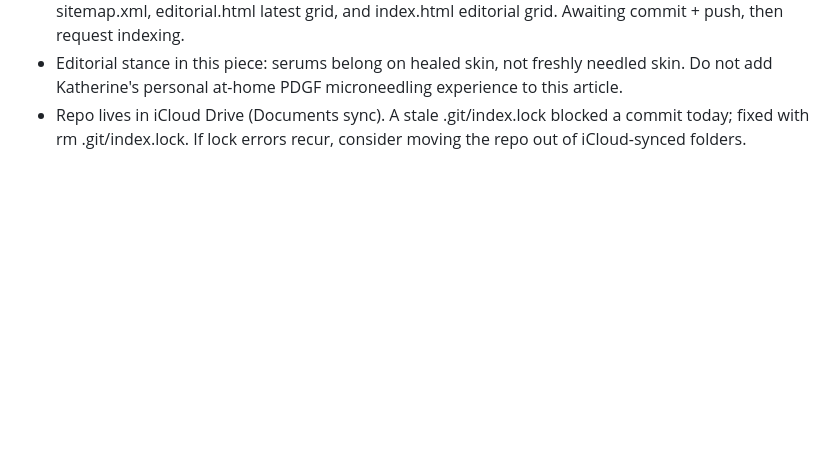
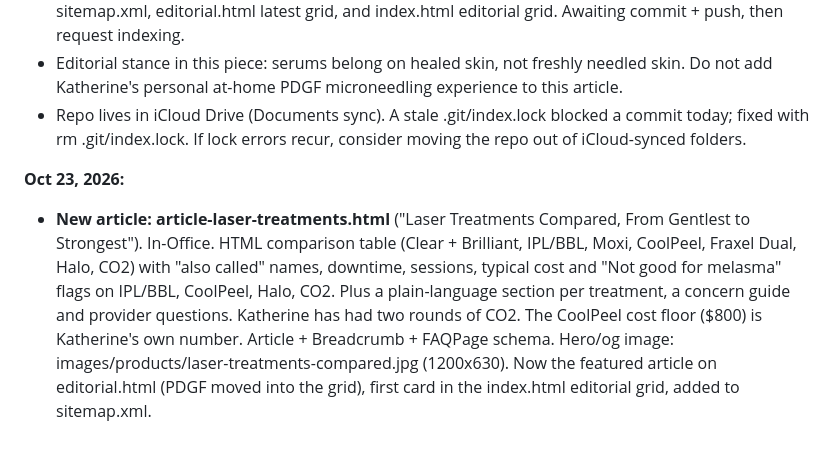
Before and after one commit to kggmoran-wellrested/Well-Rested-Skincare, a Markdown page: CLAUDE.md, the part around the change. Drawn GitHub-style; blank space fills up the shorter version.

Commit message:
Session log: laser article
Co-Authored-By: Claude Opus 5.5 <noreply@anthropic.com>
Claude-Session: https://claude.ai/code/session_01S1SCJ4YvsfaADUsKtBuci7

```diff
--- a/CLAUDE.md
+++ b/CLAUDE.md
@@ -653,3 +653,6 @@ Build it by repackaging IG ingredient carousel content + existing article resear
 - **New article: article-pdgf-after-microneedling.html** ("PDGF After Microneedling and Laser: What the Research Shows"). Ingredient Truth. Covers PRP vs growth factor serums vs platelet extract/exosomes, study evidence, PDGF vs PDRN, granuloma/FDA safety section, provider questions, and 3 product picks on ShopMy: Plated Intense (p-61227402), SkinMedica TNS Advanced+ (p-95744529), BIOEFFECT EGF Serum (p-95744748). Hero/og image: images/products/growth-factor-serums-plated-skinmedica-bioeffect.jpg. FAQPage + Article + Breadcrumb schema. Added to sitemap.xml, editorial.html latest grid, and index.html editorial grid. Awaiting commit + push, then request indexing.
 - Editorial stance in this piece: serums belong on healed skin, not freshly needled skin. Do not add Katherine's personal at-home PDGF microneedling experience to this article.
 - Repo lives in iCloud Drive (Documents sync). A stale .git/index.lock blocked a commit today; fixed with rm .git/index.lock. If lock errors recur, consider moving the repo out of iCloud-synced folders.
+
+**Oct 23, 2026:**
+- **New article: article-laser-treatments.html** ("Laser Treatments Compared, From Gentlest to Strongest"). In-Office. HTML comparison table (Clear + Brilliant, IPL/BBL, Moxi, CoolPeel, Fraxel Dual, Halo, CO2) with "also called" names, downtime, sessions, typical cost and "Not good for melasma" flags on IPL/BBL, CoolPeel, Halo, CO2. Plus a plain-language section per treatment, a concern guide and provider questions. Katherine has had two rounds of CO2. The CoolPeel cost floor ($800) is Katherine's own number. Article + Breadcrumb + FAQPage schema. Hero/og image: images/products/laser-treatments-compared.jpg (1200x630). Now the featured article on editorial.html (PDGF moved into the grid), first card in the index.html editorial grid, added to sitemap.xml.
```
